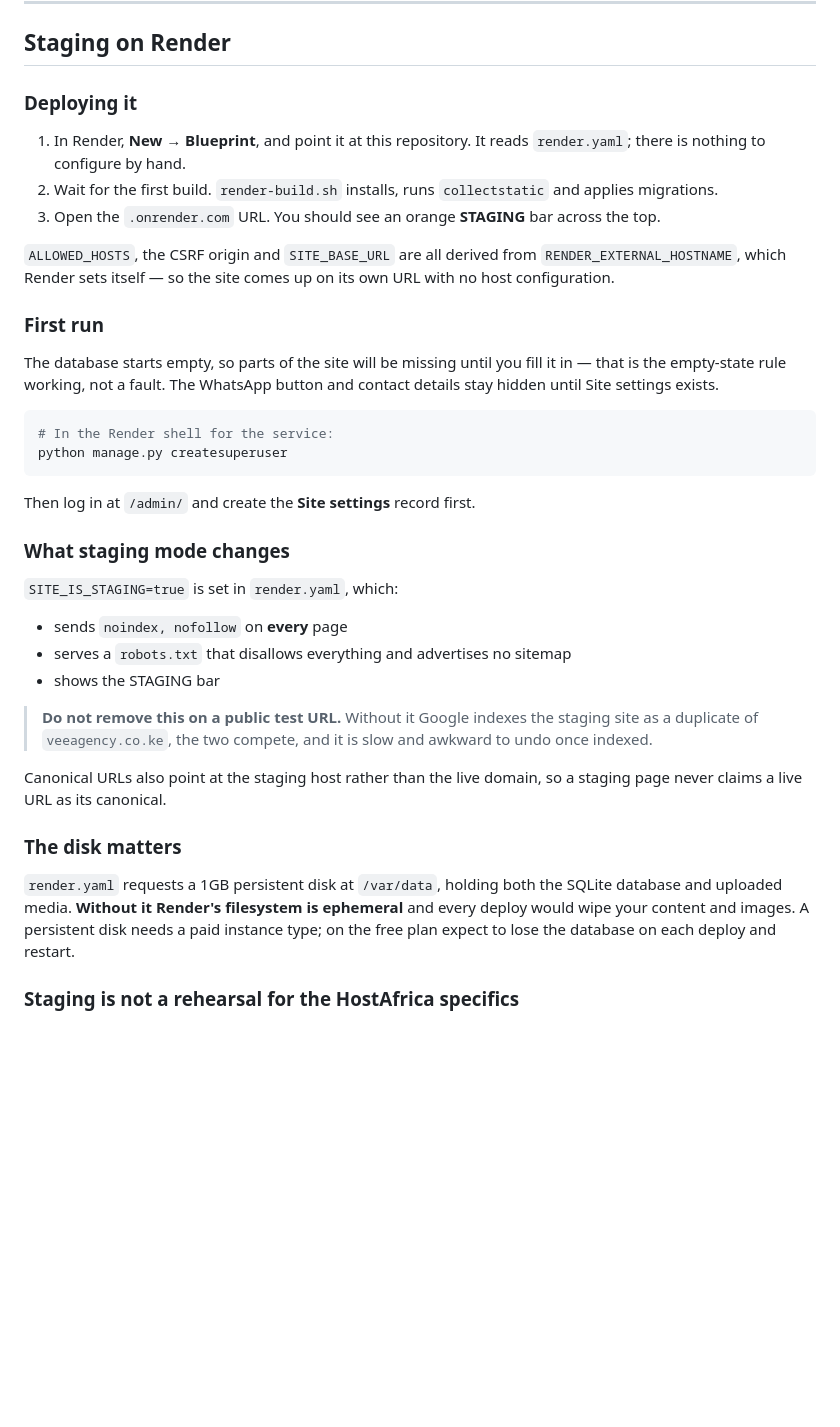
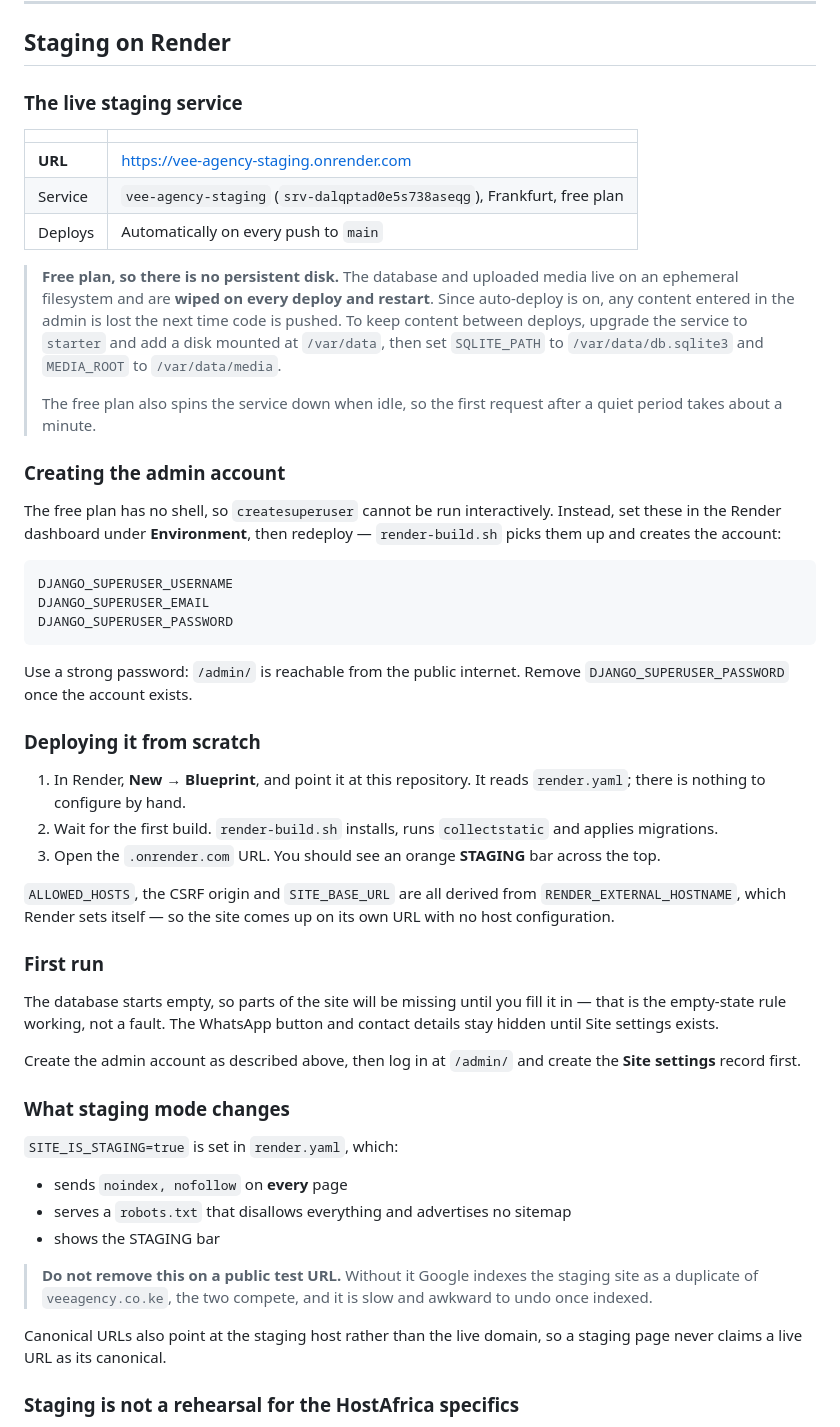
Before and after one commit to evans-30777/vee, a Markdown page: DEPLOYMENT.md, the part around the change. Rendered like a GitHub page; blank space fills up the shorter version.

Commit message:
Record the live Render staging service
Deployed vee-agency-staging (srv-dalqptad0e5s738aseqg) in Frankfurt on the free
plan. Build and migrations succeeded and the homepage serves 200.

Documents the two consequences of the free plan: no persistent disk, so the
database and media are wiped on every deploy while auto-deploy is on, and no
shell, so the admin account is created from DJANGO_SUPERUSER_* env vars set in
the dashboard rather than interactively.

Removes the now-contradictory instruction to run createsuperuser in the Render
shell, and a duplicated disk warning.

Co-Authored-By: Claude Opus 5 <noreply@anthropic.com>
Claude-Session: https://claude.ai/code/session_01TXUc1kdsc8yD9Rd2fLWcrK

````diff
--- a/DEPLOYMENT.md
+++ b/DEPLOYMENT.md
@@ -14,7 +14,40 @@ test on Render is what ships. The only differences come from the environment.
 
 ## Staging on Render
 
-### Deploying it
+### The live staging service
+
+| | |
+|---|---|
+| **URL** | https://vee-agency-staging.onrender.com |
+| Service | `vee-agency-staging` (`srv-dalqptad0e5s738aseqg`), Frankfurt, free plan |
+| Deploys | Automatically on every push to `main` |
+
+> **Free plan, so there is no persistent disk.** The database and uploaded media
+> live on an ephemeral filesystem and are **wiped on every deploy and restart**.
+> Since auto-deploy is on, any content entered in the admin is lost the next time
+> code is pushed. To keep content between deploys, upgrade the service to
+> `starter` and add a disk mounted at `/var/data`, then set `SQLITE_PATH` to
+> `/var/data/db.sqlite3` and `MEDIA_ROOT` to `/var/data/media`.
+>
+> The free plan also spins the service down when idle, so the first request after
+> a quiet period takes about a minute.
+
+### Creating the admin account
+
+The free plan has no shell, so `createsuperuser` cannot be run interactively.
+Instead, set these in the Render dashboard under **Environment**, then redeploy —
+`render-build.sh` picks them up and creates the account:
+
+```
+DJANGO_SUPERUSER_USERNAME
+DJANGO_SUPERUSER_EMAIL
+DJANGO_SUPERUSER_PASSWORD
+```
+
+Use a strong password: `/admin/` is reachable from the public internet. Remove
+`DJANGO_SUPERUSER_PASSWORD` once the account exists.
+
+### Deploying it from scratch
 
 1. In Render, **New → Blueprint**, and point it at this repository. It reads
    `render.yaml`; there is nothing to configure by hand.
@@ -33,12 +66,8 @@ The database starts empty, so parts of the site will be missing until you fill
 it in — that is the empty-state rule working, not a fault. The WhatsApp button
 and contact details stay hidden until Site settings exists.
 
-```bash
-# In the Render shell for the service:
-python manage.py createsuperuser
-```
-
-Then log in at `/admin/` and create the **Site settings** record first.
+Create the admin account as described above, then log in at `/admin/` and create
+the **Site settings** record first.
 
 ### What staging mode changes
 
@@ -54,14 +83,6 @@ Then log in at `/admin/` and create the **Site settings** record first.
 
 Canonical URLs also point at the staging host rather than the live domain, so a
 staging page never claims a live URL as its canonical.
-
-### The disk matters
-
-`render.yaml` requests a 1GB persistent disk at `/var/data`, holding both the
-SQLite database and uploaded media. **Without it Render's filesystem is
-ephemeral** and every deploy would wipe your content and images. A persistent
-disk needs a paid instance type; on the free plan expect to lose the database on
-each deploy and restart.
 
 ### Staging is not a rehearsal for the HostAfrica specifics
 
````
